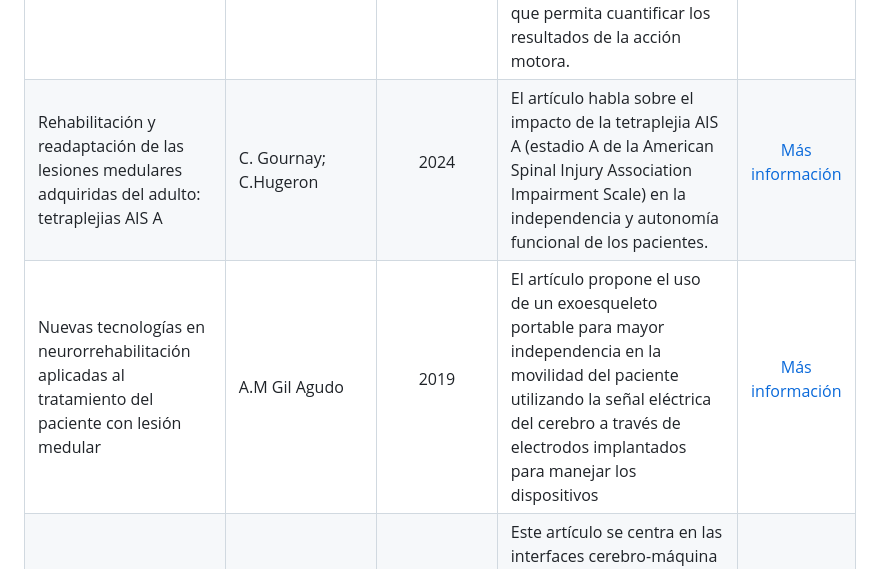
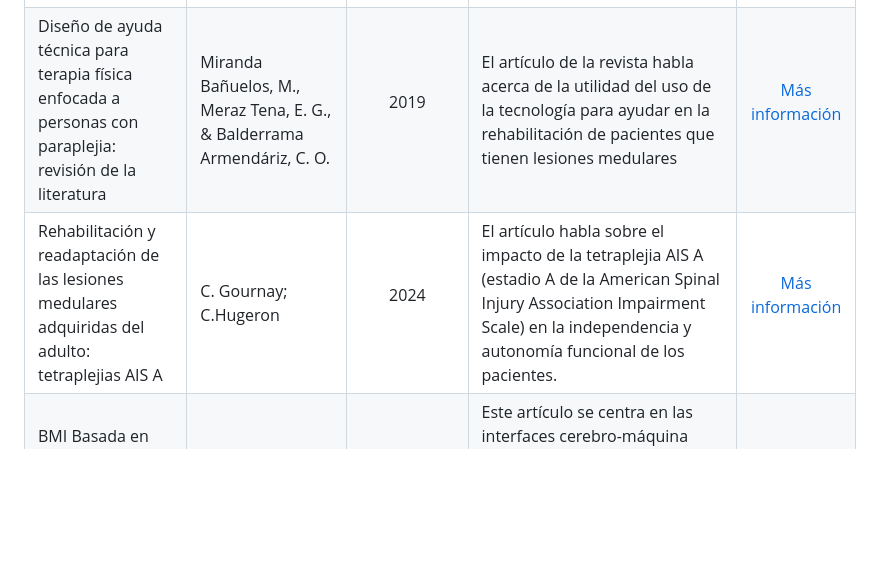
Before and after one commit to Misancio-T/FUNBIO---GRUPO-4, a Markdown page: Entregables/Entregable_1.md, the part around the change. Drawn GitHub-style; blank space fills up the shorter version.

Commit message:
Actualizacion del Entregable 1

```diff
--- a/Entregables/Entregable_1.md
+++ b/Entregables/Entregable_1.md
@@ -137,8 +137,8 @@ Falta de información sensorial en el cuerpo de un paciente con lesión medular
 | **Título** | **Autor** | **Año de publicacíón** | **Resumen** | **Enlace** |
 |-----------|--------------|-------------------------|------------|---------------|
 | Uso de sensores inerciales en fisioterapia: Una aproximación a procesos de evaluación del movimiento humano | Julialba Castellanos Ruíz, Lina María Montealegre Mesa, Brahian Daniel Martíne Toro, Juan José Gallo Serna , Osvaldo Almanza Fuentes | <p align="center">2020</p> | Este artículo tiene como objetivo analizar  la  información  sobre  el  uso  de  sensores  inerciales como  una  aproximación  a  los  procesos  de  evaluación  del  movimiento  corporal  humano. Esta Unidad de Medición Inercial (IMU) es compatible con aplicaciones (APP), con el objetivo de obtener datos de movimiento tridimensionales y como evaluación e intervención, o que permita cuantificar los resultados de la acción motora. | <p align="center">[Más información](https://revistas.udenar.edu.co/index.php/usalud/article/view/5284/6932)</p> |
+| Diseño de ayuda técnica para terapia física enfocada a personas con paraplejia: revisión de la literatura | Miranda Bañuelos, M., Meraz Tena, E. G., & Balderrama Armendáriz, C. O. | <p align="center">2019</p> | El artículo de la revista habla acerca de la utilidad del uso de la tecnología para ayudar en la rehabilitación de pacientes que tienen lesiones medulares | <p align="center">[Más información](https://doi.org/10.20983/culcyt.2019.1)</p> |
 | Rehabilitación y readaptación de las lesiones medulares adquiridas del adulto: tetraplejias AIS A | C. Gournay; C.Hugeron | <p align="center">2024</p> | El artículo habla sobre el impacto de la tetraplejia AIS A (estadio A de la American Spinal Injury Association Impairment Scale) en la independencia y autonomía funcional de los pacientes. | <p align="center">[Más información](https://www.sciencedirect.com/science/article/pii/S1293296523486707)</p> |
-| Nuevas tecnologías en neurorrehabilitación aplicadas al tratamiento del paciente con lesión medular | A.M Gil Agudo | <p align="center">2019</p> | El artículo propone el uso de un exoesqueleto portable para mayor independencia en la movilidad del paciente utilizando la señal eléctrica del cerebro a través de electrodos implantados para manejar los dispositivos | <p align="center">[Más información](https://www.sciencedirect.com/science/article/abs/pii/S0304541219300757)</p> |
 | BMI Basada en imaginación motora de la marcha para el control de un exoesqueleto en pacientes con lesión medular | Ferrero, Laura; Quiles, Vicente; Ortiz, Mario; Iáñez, Eduardo; Azorín, José M. | <p align="center">2022</p> | Este artículo se centra en las interfaces cerebro-máquina (BMI de brain-machine interfaces) basadas en la imaginación motora se pueden utilizar para el control de dispositivos robóticos de asistencia y ofrecen una estrategia efectiva para la recuperación motora | <p align="center">[Más información](https://ruc.udc.es/dspace/handle/2183/31357)</p> |
 | Enhanced Robot Arm at the Edge with NLP and Vision Systems | Pascal Sikorski, Kaleb Yu, Lucy Billadeau, Flavio Esposito, Hadi AliAkbarpour and Madi Babaiasl | <p align="center">2024</p> | Brazo robótico que puede interpretar y ejecutar comandos complejos a través de instrucciones de lenguaje natural usando LLMs/ GPT. Eficaz para usuarios con discapacidad (como lesión medular) que necesiten asistencia natural para su vida diaria. | <p align="center">[Más información](https://arxiv.org/abs/2405.17665)</p> |
 
```
